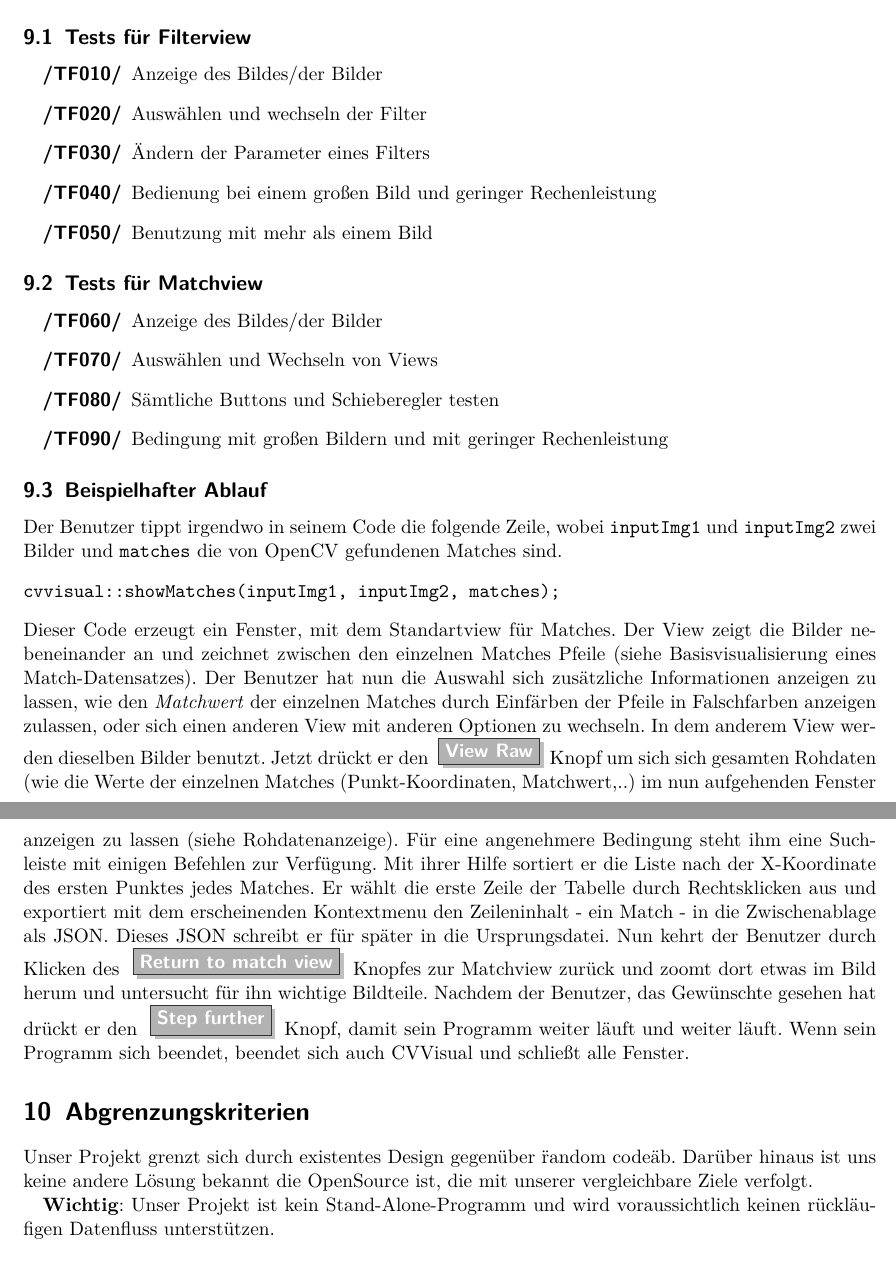
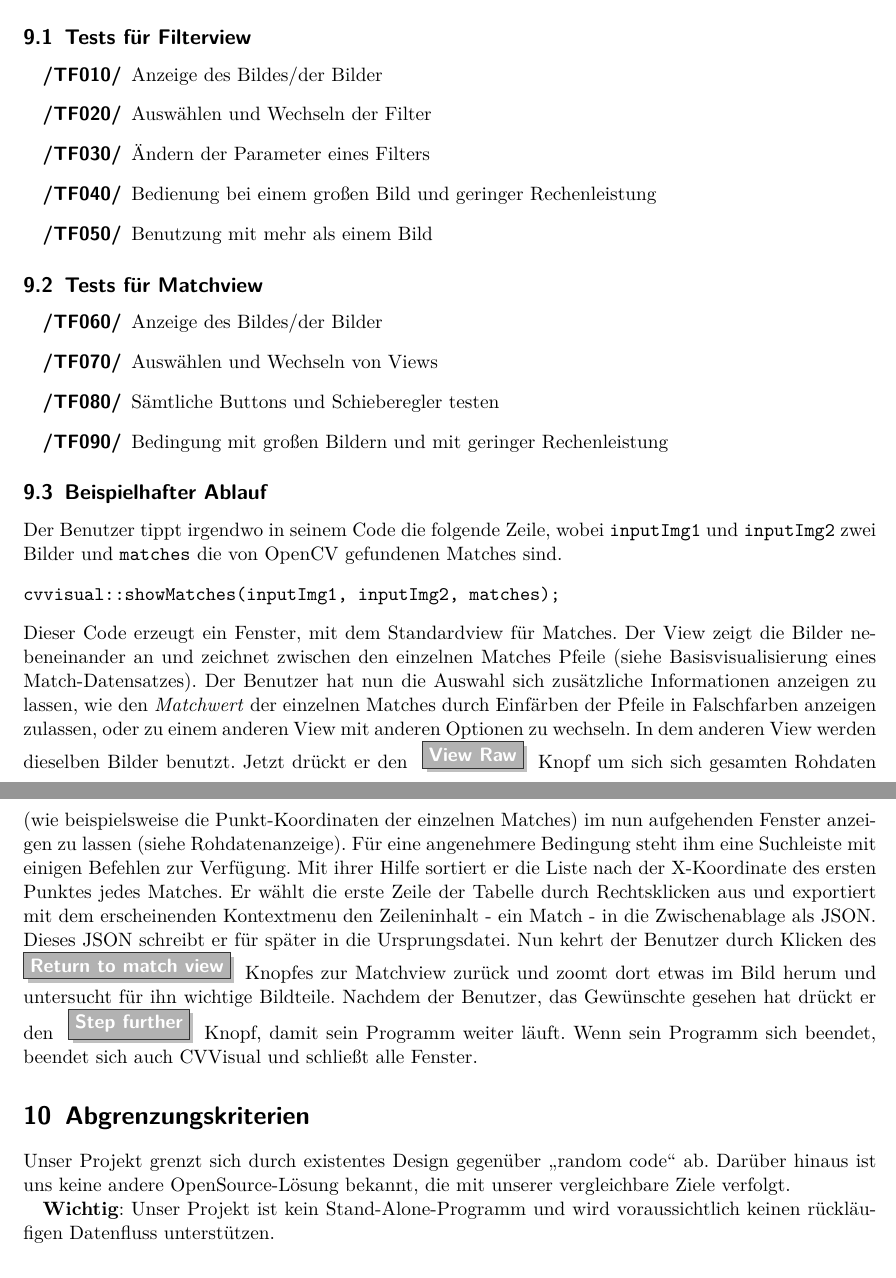
Before and after one commit to CVVisualPSETeam/Dokumente, a LaTeX document (Pflichtenheft/LaTeX/Pflichtenheft.tex, which reads Pflichtenheft/LaTeX/tests.tex): two parts of pages 16 and 17 of 21, joined at a grey line, cut so that both start at the same text. Compiled offline with pdfLaTeX; the source files are stored in an older character set and shown here as Unicode.

Commit message:
Kleine sprachliche Verbesserungen und Anpassung der Nummerierung

```diff
--- a/Pflichtenheft/LaTeX/Pflichtenheft.tex
+++ b/Pflichtenheft/LaTeX/Pflichtenheft.tex
@@ -184,8 +184,8 @@ C++11-Compiler.
 \input tests
 
 \section{Abgrenzungskriterien}
-Unser Projekt grenzt sich durch existentes Design gegenüber \"random code\" ab. Darüber hinaus ist uns
-keine andere Lösung bekannt die OpenSource ist, die mit unserer vergleichbare Ziele verfolgt.
+Unser Projekt grenzt sich durch existentes Design gegenüber "`random code"' ab. Darüber hinaus ist uns
+keine andere OpenSource-Lösung bekannt, die mit unserer vergleichbare Ziele verfolgt.
 
 \textbf{Wichtig}: Unser Projekt ist kein Stand-Alone-Programm und wird voraussichtlich keinen rückläufigen Datenfluss unterstützen.
 
--- a/Pflichtenheft/LaTeX/tests.tex
+++ b/Pflichtenheft/LaTeX/tests.tex
@@ -11,7 +11,7 @@ Unser Projekt ist eine reine Debug-Bibliothek, die es dem Benutzer möglichst ei
 \subsection{Tests für Filterview}
 \begin{description}
 	\item[/TF010/] Anzeige des Bildes/der Bilder
-	\item[/TF020/] Auswählen und wechseln der Filter
+	\item[/TF020/] Auswählen und Wechseln der Filter
 	\item[/TF030/] Ändern der Parameter eines Filters
 	\item[/TF040/] Bedienung bei einem großen Bild und geringer Rechenleistung
 	\item[/TF050/] Benutzung mit mehr als einem Bild
@@ -30,12 +30,12 @@ Der Benutzer tippt irgendwo in seinem Code die folgende Zeile, wobei \texttt{inp
 \begin{verbatim}
 cvvisual::showMatches(inputImg1, inputImg2, matches);
 \end{verbatim}
-Dieser Code erzeugt ein Fenster, mit dem Standartview für Matches. Der View zeigt die Bilder nebeneinander an und zeichnet zwischen den einzelnen Matches Pfeile (siehe \nameref{test_match_window}).
-Der Benutzer hat nun die Auswahl sich zusätzliche Informationen anzeigen zu lassen, wie den \textit{Matchwert} der einzelnen Matches durch Einfärben der Pfeile in Falschfarben anzeigen zulassen, oder sich einen anderen View mit anderen Optionen zu wechseln.
-In dem anderem View werden dieselben Bilder benutzt.
-Jetzt drückt er den \button{View Raw} Knopf um sich sich gesamten Rohdaten (wie die Werte der einzelnen Matches (Punkt-Koordinaten, Matchwert,..) im nun aufgehenden Fenster anzeigen zu lassen (siehe \nameref{test_match_raw_window}).
+Dieser Code erzeugt ein Fenster, mit dem Standardview für Matches. Der View zeigt die Bilder nebeneinander an und zeichnet zwischen den einzelnen Matches Pfeile (siehe \nameref{test_match_window}).
+Der Benutzer hat nun die Auswahl sich zusätzliche Informationen anzeigen zu lassen, wie den \textit{Matchwert} der einzelnen Matches durch Einfärben der Pfeile in Falschfarben anzeigen zulassen, oder zu einem anderen View mit anderen Optionen zu wechseln.
+In dem anderen View werden dieselben Bilder benutzt.
+Jetzt drückt er den \button{View Raw} Knopf um sich sich gesamten Rohdaten (wie beispielsweise die Punkt-Koordinaten der einzelnen Matches) im nun aufgehenden Fenster anzeigen zu lassen (siehe \nameref{test_match_raw_window}).
 Für eine angenehmere Bedingung steht ihm eine Suchleiste mit einigen Befehlen zur Verfügung. Mit ihrer Hilfe sortiert er die Liste nach der X-Koordinate des ersten Punktes jedes Matches.
 Er wählt die erste Zeile der Tabelle durch Rechtsklicken aus und exportiert mit dem erscheinenden Kontextmenu den Zeileninhalt - ein Match - in die Zwischenablage als JSON. Dieses JSON schreibt er für später in die Ursprungsdatei.
 Nun kehrt der Benutzer durch Klicken des \button{Return to match view} Knopfes zur Matchview zurück und zoomt dort etwas im Bild herum und untersucht für ihn wichtige Bildteile.
-Nachdem der Benutzer, das Gewünschte gesehen hat drückt er den \button{Step further} Knopf, damit sein Programm weiter läuft und weiter läuft.
+Nachdem der Benutzer, das Gewünschte gesehen hat drückt er den \button{Step further} Knopf, damit sein Programm weiter läuft.
 Wenn sein Programm sich beendet, beendet sich auch CVVisual und schließt alle Fenster.
```
Also changed, not shown: Pflichtenheft/LaTeX/funktionale_anforderungen.tex (+5 -5 lines), Pflichtenheft/LaTeX/glossar.tex (+3 -3 lines).
